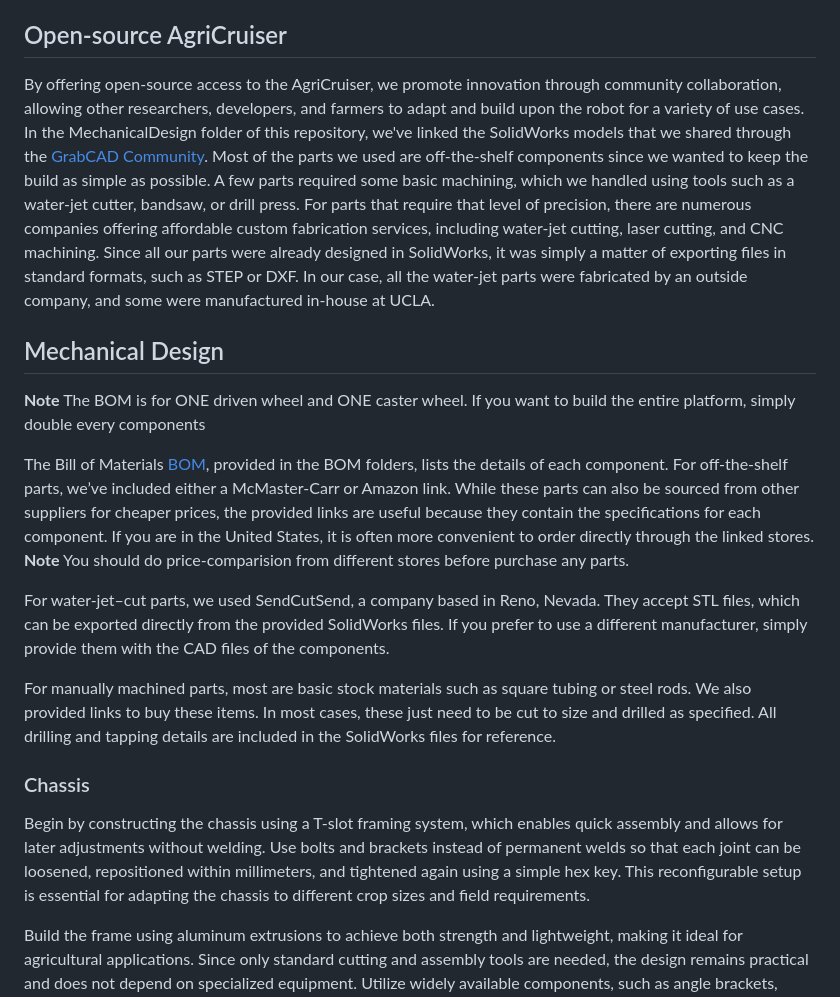
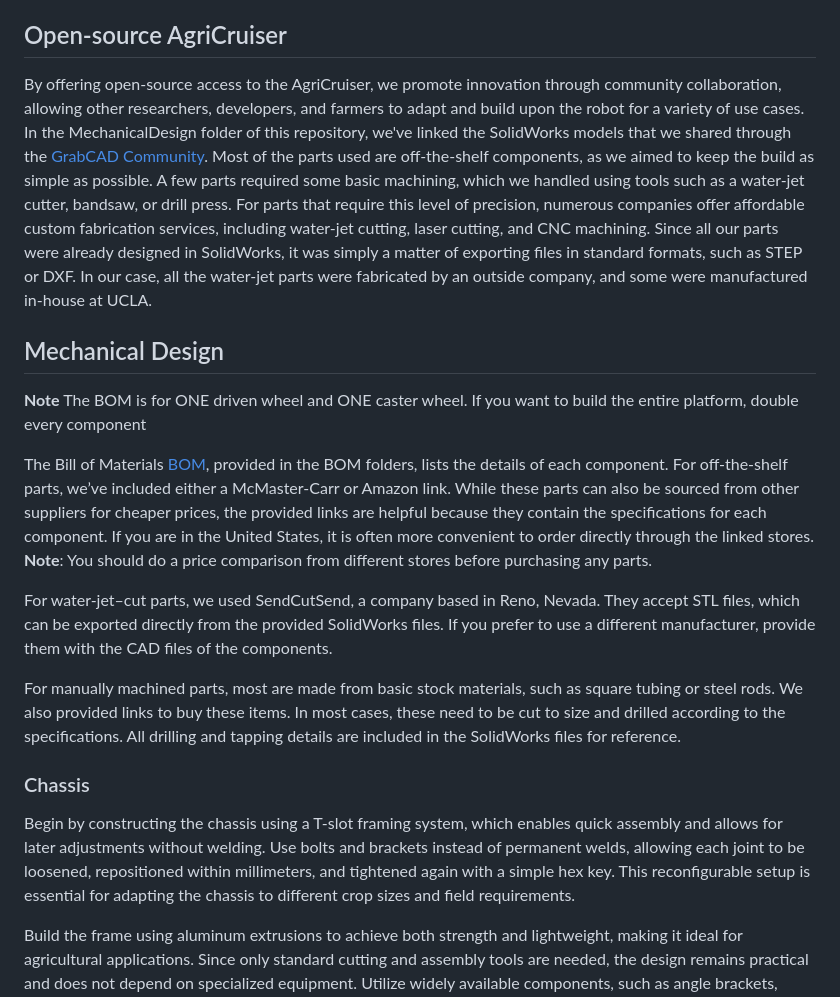
Before and after one commit to agri-cruiser/agri-cruiser, a Markdown page: README.md, the part around the change printed below. GitHub-like rendering.

```diff
--- a/README.md
+++ b/README.md
@@ -17,19 +17,19 @@ AgriCruiser: An Open Source Agriculture Robot for Over-the-Row Navigation
 **AgriCruiser** is a custom-built wheeled robotic platform featuring a flexible chassis design that can adapt to different crop types and row layouts. The platform is designed for integration with various agricultural subsystems; in this experiment, a precision spraying system was implemented to evaluate its effectiveness in weed management. The robot is operated via joystick input using a RadioMaster controller, which communicates wirelessly with the onboard receiver through the CSRF protocol. In its current iteration, the robot is capable of handling tasks such as navigation and solenoid control.
 
 ## Open-source AgriCruiser
-By offering open-source access to the AgriCruiser, we promote innovation through community collaboration, allowing other researchers, developers, and farmers to adapt and build upon the robot for a variety of use cases. In the MechanicalDesign folder of this repository, we've linked the SolidWorks models that we shared through the [GrabCAD Community](https://github.com/StructuresComp/agri-cruiser/tree/cd803cd31bd14a8776e03051d3f2b84bb0032ff6/MechanicalDesign). Most of the parts we used are off-the-shelf components since we wanted to keep the build as simple as possible. A few parts required some basic machining, which we handled using tools such as a water-jet cutter, bandsaw, or drill press. For parts that require that level of precision, there are numerous companies offering affordable custom fabrication services, including water-jet cutting, laser cutting, and CNC machining. Since all our parts were already designed in SolidWorks, it was simply a matter of exporting files in standard formats, such as STEP or DXF. In our case, all the water-jet parts were fabricated by an outside company, and some were manufactured in-house at UCLA.
+By offering open-source access to the AgriCruiser, we promote innovation through community collaboration, allowing other researchers, developers, and farmers to adapt and build upon the robot for a variety of use cases. In the MechanicalDesign folder of this repository, we've linked the SolidWorks models that we shared through the [GrabCAD Community](https://github.com/StructuresComp/agri-cruiser/tree/cd803cd31bd14a8776e03051d3f2b84bb0032ff6/MechanicalDesign). Most of the parts used are off-the-shelf components, as we aimed to keep the build as simple as possible. A few parts required some basic machining, which we handled using tools such as a water-jet cutter, bandsaw, or drill press. For parts that require this level of precision, numerous companies offer affordable custom fabrication services, including water-jet cutting, laser cutting, and CNC machining. Since all our parts were already designed in SolidWorks, it was simply a matter of exporting files in standard formats, such as STEP or DXF. In our case, all the water-jet parts were fabricated by an outside company, and some were manufactured in-house at UCLA.
 
 ## Mechanical Design
-**Note** The BOM is for ONE driven wheel and ONE caster wheel. If you want to build the entire platform, simply double every components
+**Note** The BOM is for ONE driven wheel and ONE caster wheel. If you want to build the entire platform, double every component
 
-The Bill of Materials [BOM](https://github.com/StructuresComp/agri-cruiser/tree/2c079f16a274f6ae52bb82f286a7c02fbf9e2792/BOM), provided in the BOM folders, lists the details of each component. For off-the-shelf parts, we’ve included either a McMaster-Carr or Amazon link. While these parts can also be sourced from other suppliers for cheaper prices, the provided links are useful because they contain the specifications for each component. If you are in the United States, it is often more convenient to order directly through the linked stores. **Note** You should do price-comparision from different stores before purchase any parts.
+The Bill of Materials [BOM](https://github.com/StructuresComp/agri-cruiser/tree/2c079f16a274f6ae52bb82f286a7c02fbf9e2792/BOM), provided in the BOM folders, lists the details of each component. For off-the-shelf parts, we’ve included either a McMaster-Carr or Amazon link. While these parts can also be sourced from other suppliers for cheaper prices, the provided links are helpful because they contain the specifications for each component. If you are in the United States, it is often more convenient to order directly through the linked stores. **Note**: You should do a price comparison from different stores before purchasing any parts.
 
-For water-jet–cut parts, we used SendCutSend, a company based in Reno, Nevada. They accept STL files, which can be exported directly from the provided SolidWorks files. If you prefer to use a different manufacturer, simply provide them with the CAD files of the components.
+For water-jet–cut parts, we used SendCutSend, a company based in Reno, Nevada. They accept STL files, which can be exported directly from the provided SolidWorks files. If you prefer to use a different manufacturer, provide them with the CAD files of the components.
 
-For manually machined parts, most are basic stock materials such as square tubing or steel rods. We also provided links to buy these items. In most cases, these just need to be cut to size and drilled as specified. All drilling and tapping details are included in the SolidWorks files for reference.
+For manually machined parts, most are made from basic stock materials, such as square tubing or steel rods. We also provided links to buy these items. In most cases, these need to be cut to size and drilled according to the specifications. All drilling and tapping details are included in the SolidWorks files for reference.
 
 ### Chassis
-Begin by constructing the chassis using a T-slot framing system, which enables quick assembly and allows for later adjustments without welding. Use bolts and brackets instead of permanent welds so that each joint can be loosened, repositioned within millimeters, and tightened again using a simple hex key. This reconfigurable setup is essential for adapting the chassis to different crop sizes and field requirements.
+Begin by constructing the chassis using a T-slot framing system, which enables quick assembly and allows for later adjustments without welding. Use bolts and brackets instead of permanent welds, allowing each joint to be loosened, repositioned within millimeters, and tightened again with a simple hex key. This reconfigurable setup is essential for adapting the chassis to different crop sizes and field requirements.
 
 Build the frame using aluminum extrusions to achieve both strength and lightweight, making it ideal for agricultural applications. Since only standard cutting and assembly tools are needed, the design remains practical and does not depend on specialized equipment. Utilize widely available components, such as angle brackets, gussets, and hinges, to reduce costs and ensure the platform can be built and modified anywhere.
 
```
Also changed, not shown: other parts of README.md (+1 -1 lines).
